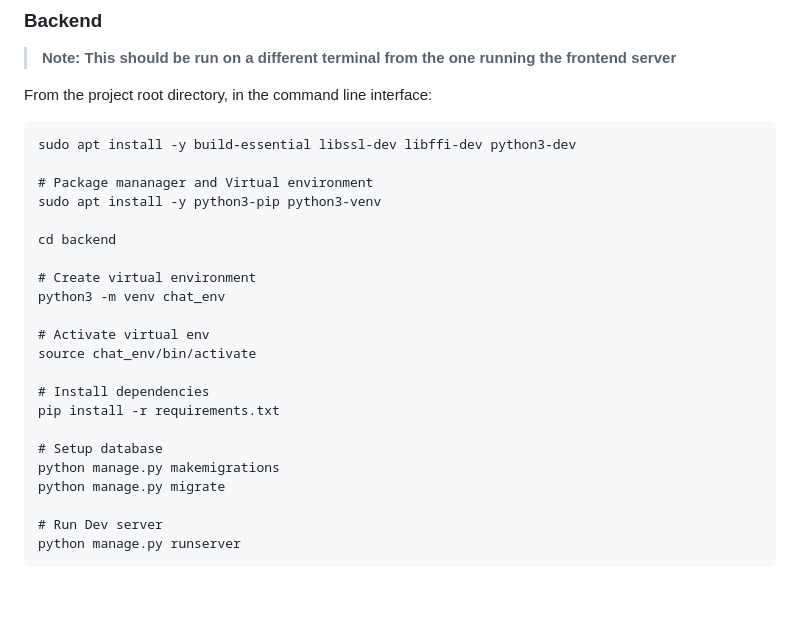
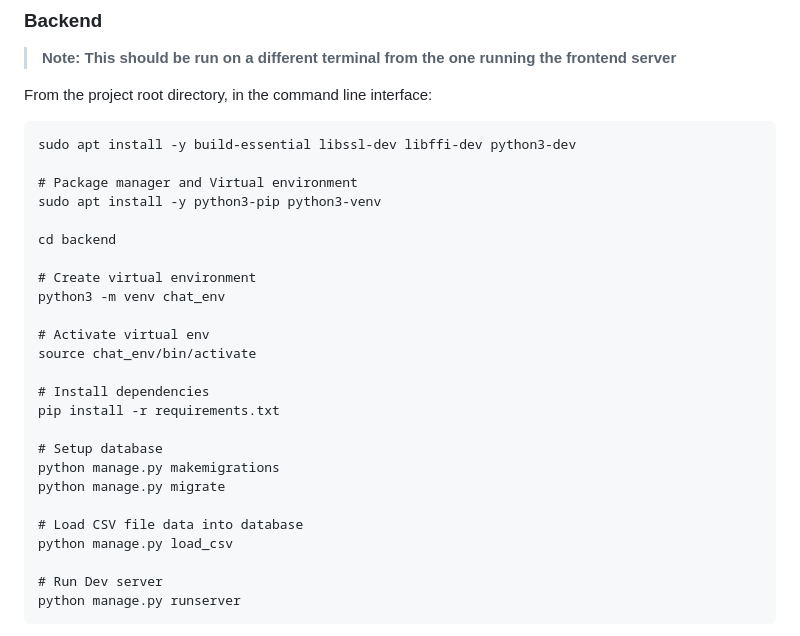
Before and after one commit to Kelly-Nesh/Branch-Chat, a Markdown page: README.md, the part around the change. Rendered like a GitHub page; blank space fills up the shorter version.

Commit message:
added loadcsv command

```diff
--- a/README.md
+++ b/README.md
@@ -226,7 +226,7 @@ From the project root directory, in the command line interface:
 
     sudo apt install -y build-essential libssl-dev libffi-dev python3-dev
 
-    # Package mananager and Virtual environment
+    # Package manager and Virtual environment
     sudo apt install -y python3-pip python3-venv
 
     cd backend
@@ -243,6 +243,9 @@ From the project root directory, in the command line interface:
     # Setup database
     python manage.py makemigrations
     python manage.py migrate
+
+    # Load CSV file data into database
+    python manage.py load_csv
 
     # Run Dev server
     python manage.py runserver
```
